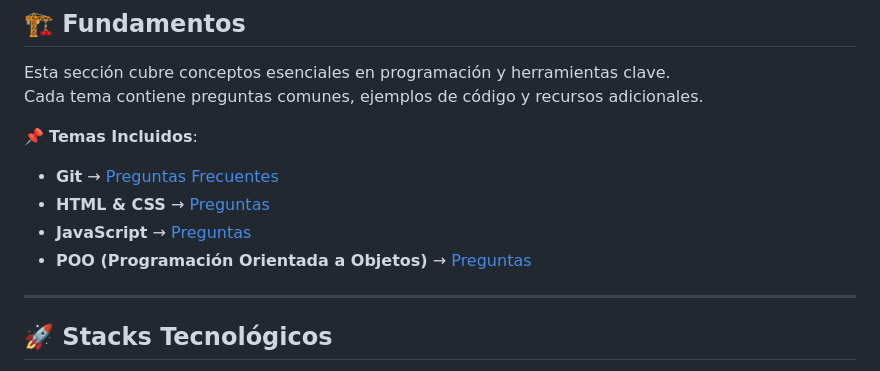
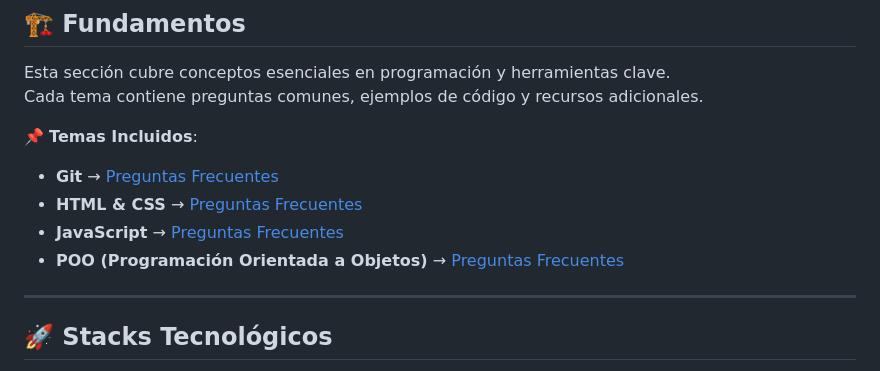
Before and after one commit to holasoymalva/Guia-para-Entrevistas-Laborales-de-Programacion, a Markdown page: readme.md, the part around the change. GitHub-like rendering.

```diff
--- a/readme.md
+++ b/readme.md
@@ -20,9 +20,9 @@ Cada tema contiene preguntas comunes, ejemplos de código y recursos adicionales
 
 📌 **Temas Incluidos**:
 - **Git** → [Preguntas Frecuentes](fundamentos/git/readme.md)
-- **HTML & CSS** → [Preguntas](fundamentos/html/readme.md)
-- **JavaScript** → [Preguntas](fundamentos/javascript/readme.md)
-- **POO (Programación Orientada a Objetos)** → [Preguntas](fundamentos/poo/readme.md)
+- **HTML & CSS** → [Preguntas Frecuentes](fundamentos/html/readme.md)
+- **JavaScript** → [Preguntas Frecuentes](fundamentos/javascript/readme.md)
+- **POO (Programación Orientada a Objetos)** → [Preguntas Frecuentes](fundamentos/poo/readme.md)
 
 ---
 
```
